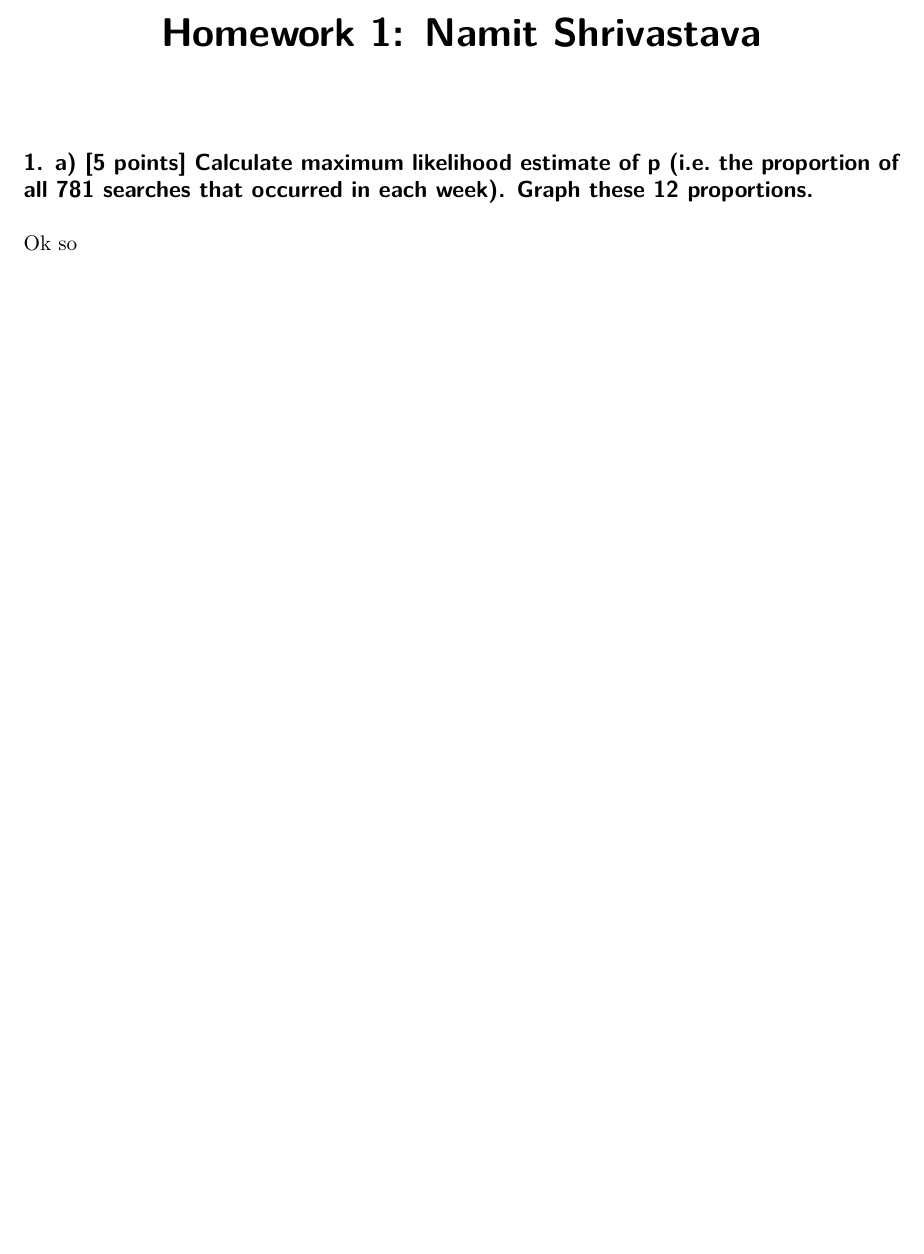
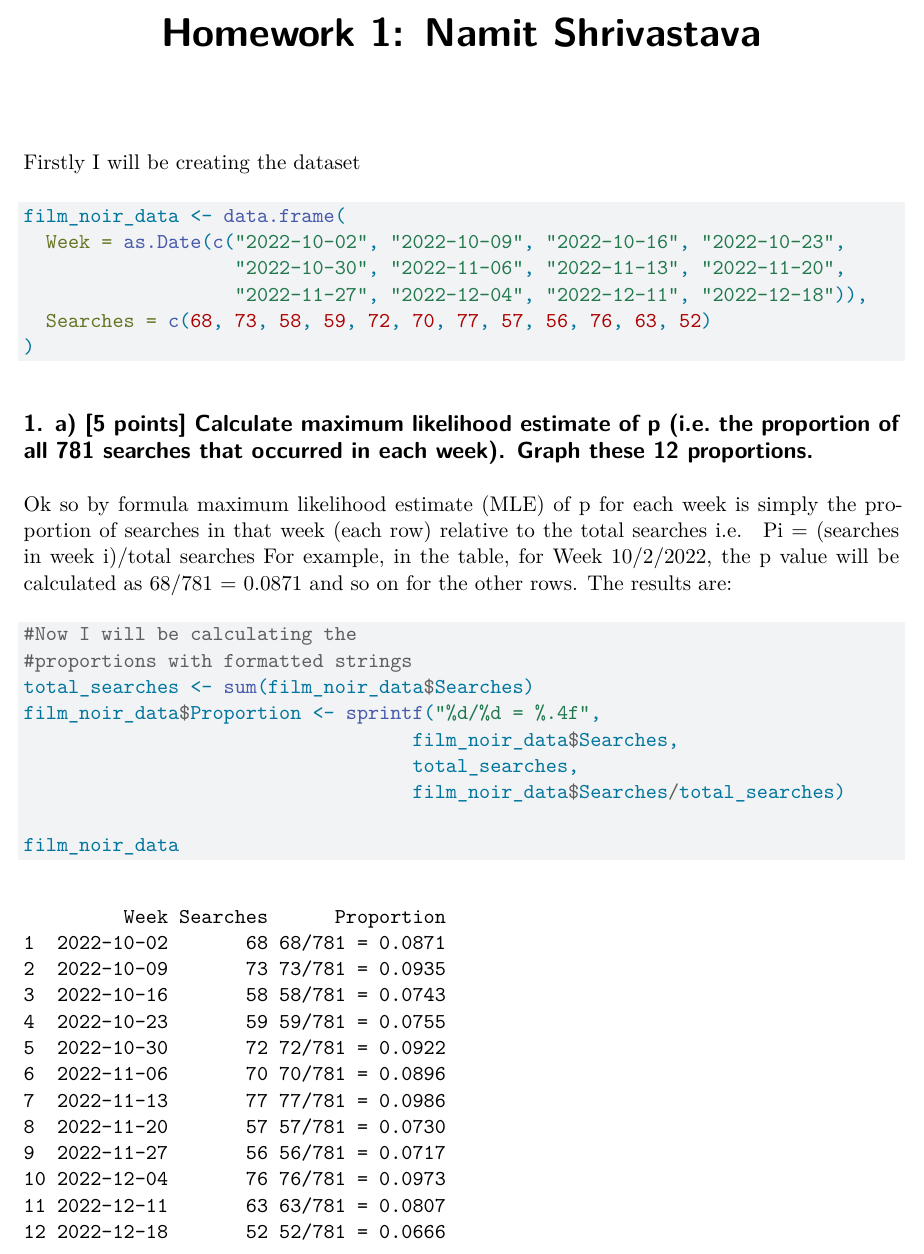
Before and after one commit to namo507/SURV-616, a Quarto document (HW1.qmd): part of the page, cut so that both start at the same text, the shorter picture padded with empty space. Rendered offline with R 4.5, knitr and Pandoc in place of Quarto, then LaTeX, with nearby package versions.

Commit message:
a part done

````diff
--- a/HW1.qmd
+++ b/HW1.qmd
@@ -3,6 +3,28 @@ title: "Homework 1: Namit Shrivastava"
 format: pdf
 editor: visual
 ---
+Firstly I will be creating the dataset
+```{r}
+film_noir_data <- data.frame(
+  Week = as.Date(c("2022-10-02", "2022-10-09", "2022-10-16", "2022-10-23",
+                   "2022-10-30", "2022-11-06", "2022-11-13", "2022-11-20",
+                   "2022-11-27", "2022-12-04", "2022-12-11", "2022-12-18")),
+  Searches = c(68, 73, 58, 59, 72, 70, 77, 57, 56, 76, 63, 52)
+)
+```
 ## 1. a) [5 points] Calculate maximum likelihood estimate of p (i.e. the proportion of all 781 searches that occurred in each week). Graph these 12 proportions.
 
-Ok so
+Ok so by formula maximum likelihood estimate (MLE) of p for each week is simply the proportion of searches in that week (each row) relative to the total searches i.e.
+Pi = (searches in week i)/total searches
+For example, in the table, for Week 10/2/2022, the p value will be calculated as 68/781 = 0.0871 and so on for the other rows. The results are:
+```{r}
+#Now I will be calculating the
+#proportions with formatted strings
+total_searches <- sum(film_noir_data$Searches)
+film_noir_data$Proportion <- sprintf("%d/%d = %.4f",
+                                   film_noir_data$Searches,
+                                   total_searches,
+                                   film_noir_data$Searches/total_searches)
+
+film_noir_data
+```
````
